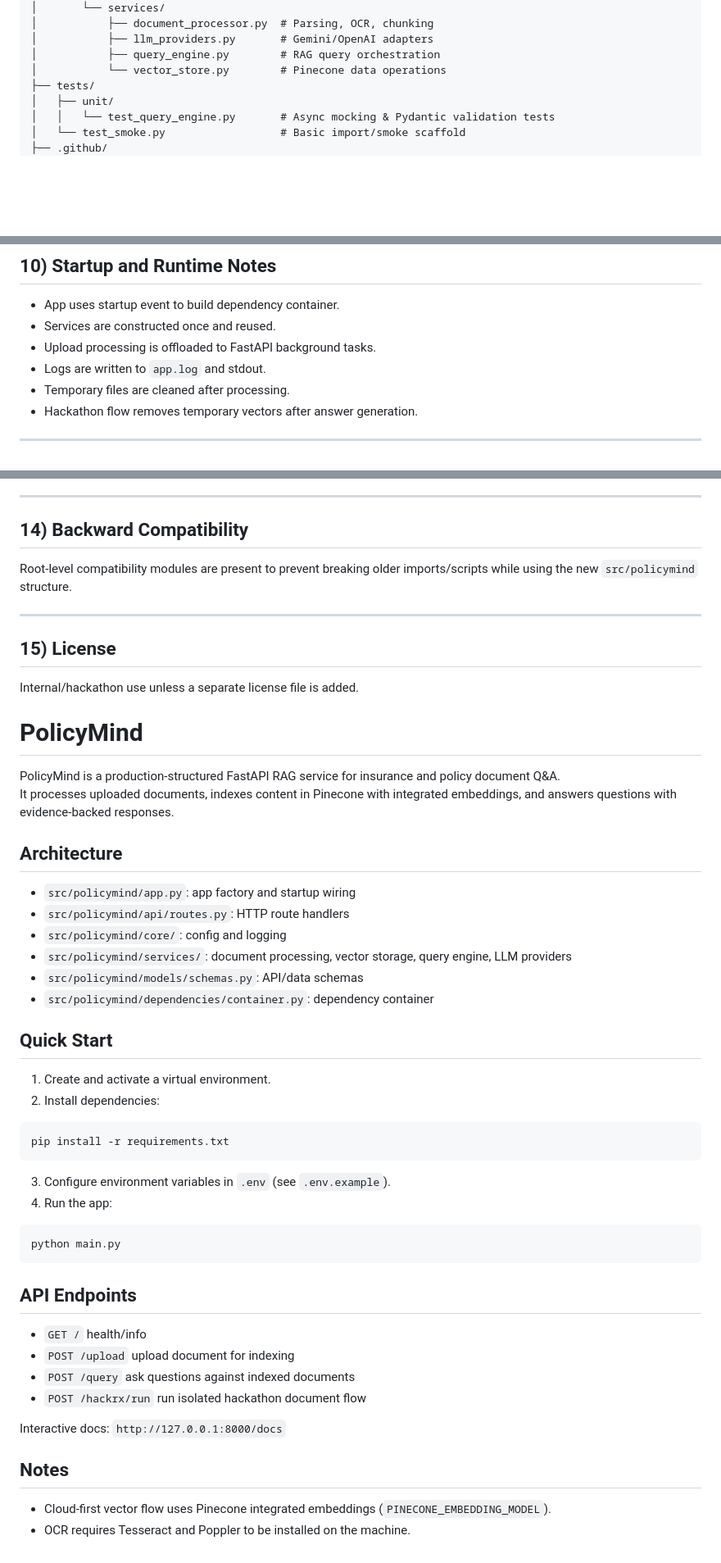
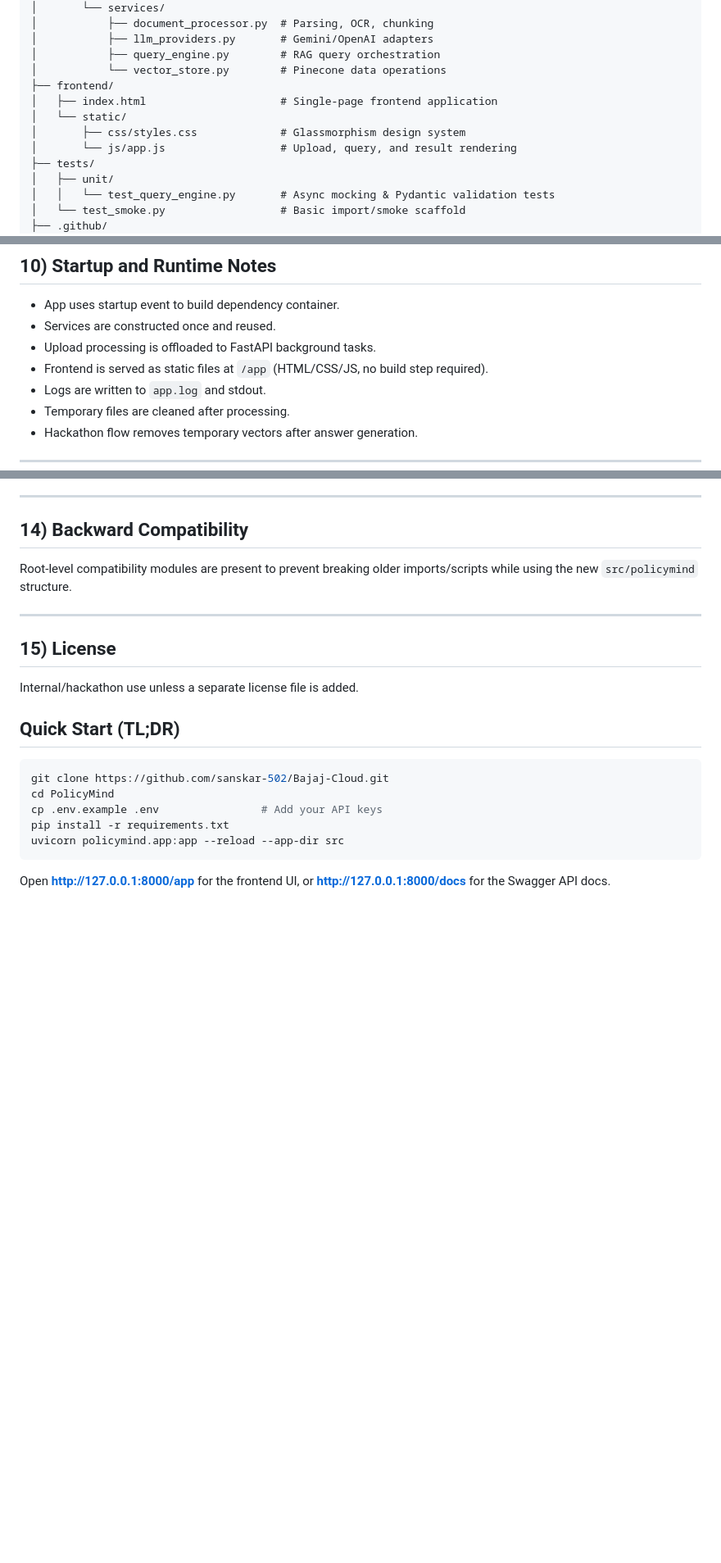
Before and after one commit to sanskar-502/Bajaj-Cloud, a Markdown page: readme.md, 3 parts joined by grey strips. Shown at 82% size. Rendered like a GitHub page; blank space fills up the shorter version.

Commit message:
docs: update README with frontend setup, project structure, and Quick Start guide

````diff
--- a/readme.md
+++ b/readme.md
@@ -71,6 +71,11 @@ PolicyMind/
 │           ├── llm_providers.py       # Gemini/OpenAI adapters
 │           ├── query_engine.py        # RAG query orchestration
 │           └── vector_store.py        # Pinecone data operations
+├── frontend/
+│   ├── index.html                     # Single-page frontend application
+│   └── static/
+│       ├── css/styles.css             # Glassmorphism design system
+│       └── js/app.js                  # Upload, query, and result rendering
 ├── tests/
 │   ├── unit/
 │   │   └── test_query_engine.py       # Async mocking & Pydantic validation tests
@@ -317,6 +328,7 @@ Response:
 - App uses startup event to build dependency container.
 - Services are constructed once and reused.
 - Upload processing is offloaded to FastAPI background tasks.
+- Frontend is served as static files at `/app` (HTML/CSS/JS, no build step required).
 - Logs are written to `app.log` and stdout.
 - Temporary files are cleaned after processing.
 - Hackathon flow removes temporary vectors after answer generation.
@@ -382,46 +394,14 @@ Root-level compatibility modules are present to prevent breaking older imports/s
 ## 15) License
 
 Internal/hackathon use unless a separate license file is added.
-# PolicyMind
-
-PolicyMind is a production-structured FastAPI RAG service for insurance and policy document Q&A.
-It processes uploaded documents, indexes content in Pinecone with integrated embeddings, and answers questions with evidence-backed responses.
-
-## Architecture
-
-- `src/policymind/app.py`: app factory and startup wiring
-- `src/policymind/api/routes.py`: HTTP route handlers
-- `src/policymind/core/`: config and logging
-- `src/policymind/services/`: document processing, vector storage, query engine, LLM providers
-- `src/policymind/models/schemas.py`: API/data schemas
-- `src/policymind/dependencies/container.py`: dependency container
-
-## Quick Start
-
-1. Create and activate a virtual environment.
-2. Install dependencies:
+## Quick Start (TL;DR)
 
 ```bash
+git clone https://github.com/sanskar-502/Bajaj-Cloud.git
+cd PolicyMind
+cp .env.example .env                # Add your API keys
 pip install -r requirements.txt
+uvicorn policymind.app:app --reload --app-dir src
 ```
 
-3. Configure environment variables in `.env` (see `.env.example`).
-4. Run the app:
-
-```bash
-python main.py
-```
-
-## API Endpoints
-
-- `GET /` health/info
-- `POST /upload` upload document for indexing
-- `POST /query` ask questions against indexed documents
-- `POST /hackrx/run` run isolated hackathon document flow
-
-Interactive docs: `http://127.0.0.1:8000/docs`
-
-## Notes
-
-- Cloud-first vector flow uses Pinecone integrated embeddings (`PINECONE_EMBEDDING_MODEL`).
-- OCR requires Tesseract and Poppler to be installed on the machine.
+Open **http://127.0.0.1:8000/app** for the frontend UI, or **http://127.0.0.1:8000/docs** for the Swagger API docs.
````
Also changed, not shown: other parts of readme.md (+13 -7 lines).
